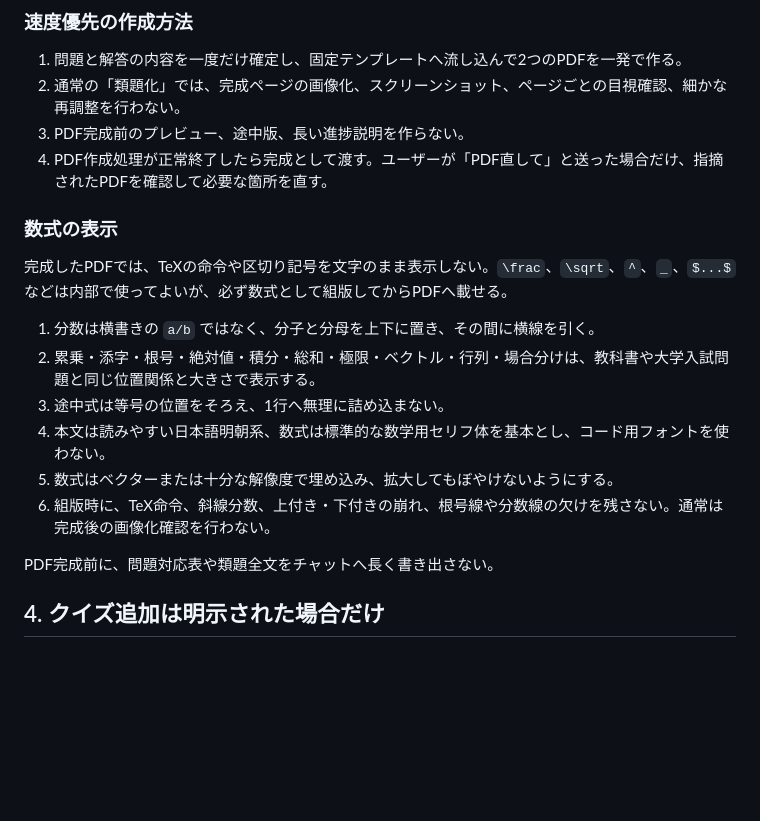
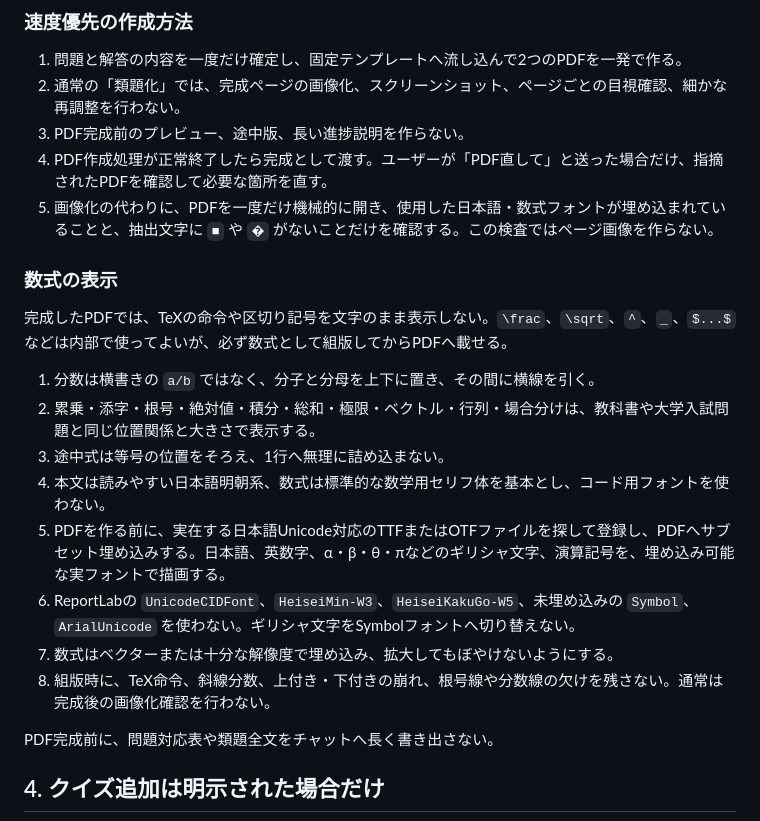
Before and after one commit to kotam913-art/tri-quiz, a Markdown page: chatgpt-project-instructions.md, the part around the change. Rendered like a GitHub page; blank space fills up the shorter version.

Commit message:
類題PDFの文字化けを防止

```diff
--- a/chatgpt-project-instructions.md
+++ b/chatgpt-project-instructions.md
@@ -37,6 +37,7 @@
 2. 通常の「類題化」では、完成ページの画像化、スクリーンショット、ページごとの目視確認、細かな再調整を行わない。
 3. PDF完成前のプレビュー、途中版、長い進捗説明を作らない。
 4. PDF作成処理が正常終了したら完成として渡す。ユーザーが「PDF直して」と送った場合だけ、指摘されたPDFを確認して必要な箇所を直す。
+5. 画像化の代わりに、PDFを一度だけ機械的に開き、使用した日本語・数式フォントが埋め込まれていることと、抽出文字に `■` や `�` がないことだけを確認する。この検査ではページ画像を作らない。
 
 ### 数式の表示
 
@@ -46,8 +47,10 @@
 2. 累乗・添字・根号・絶対値・積分・総和・極限・ベクトル・行列・場合分けは、教科書や大学入試問題と同じ位置関係と大きさで表示する。
 3. 途中式は等号の位置をそろえ、1行へ無理に詰め込まない。
 4. 本文は読みやすい日本語明朝系、数式は標準的な数学用セリフ体を基本とし、コード用フォントを使わない。
-5. 数式はベクターまたは十分な解像度で埋め込み、拡大してもぼやけないようにする。
-6. 組版時に、TeX命令、斜線分数、上付き・下付きの崩れ、根号線や分数線の欠けを残さない。通常は完成後の画像化確認を行わない。
+5. PDFを作る前に、実在する日本語Unicode対応のTTFまたはOTFファイルを探して登録し、PDFへサブセット埋め込みする。日本語、英数字、α・β・θ・πなどのギリシャ文字、演算記号を、埋め込み可能な実フォントで描画する。
+6. ReportLabの `UnicodeCIDFont`、`HeiseiMin-W3`、`HeiseiKakuGo-W5`、未埋め込みの `Symbol`、`ArialUnicode` を使わない。ギリシャ文字をSymbolフォントへ切り替えない。
+7. 数式はベクターまたは十分な解像度で埋め込み、拡大してもぼやけないようにする。
+8. 組版時に、TeX命令、斜線分数、上付き・下付きの崩れ、根号線や分数線の欠けを残さない。通常は完成後の画像化確認を行わない。
 
 PDF完成前に、問題対応表や類題全文をチャットへ長く書き出さない。
 
```
